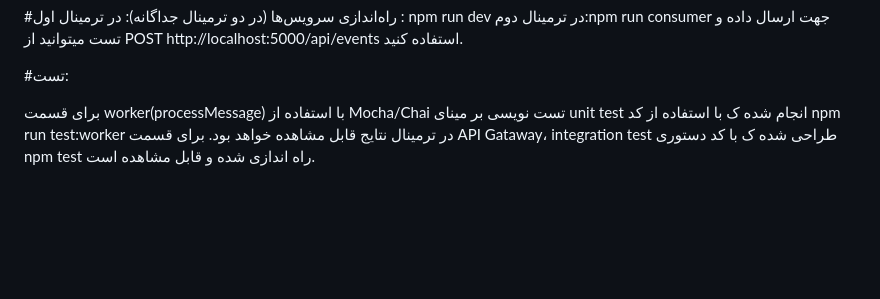
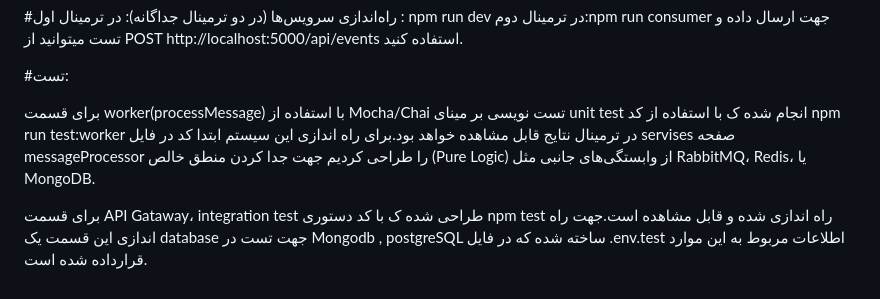
Before and after one commit to Masikhazeni/test-num2, a Markdown page: README.md, the part around one of its changes. Drawn GitHub-style; blank space fills up the shorter version.

```diff
--- a/README.md
+++ b/README.md
@@ -159,5 +161,6 @@ Password: guest
 
 #تست:
 
-برای قسمت worker(processMessage) با استفاده از Mocha/Chai تست نویسی بر مینای unit test انجام شده ک با استفاده از کد npm run test:worker در ترمینال نتایج قابل مشاهده خواهد بود.
-برای قسمت API Gataway، integration test طراحی شده ک با کد دستوری npm test راه اندازی شده و قابل مشاهده است.
+برای قسمت worker(processMessage) با استفاده از Mocha/Chai تست نویسی بر مینای unit test انجام شده ک با استفاده از کد npm run test:worker در ترمینال نتایج قابل مشاهده خواهد بود.برای راه اندازی این سیستم ابتدا کد در فایل servises صفحه messageProcessor را طراحی کردیم جهت جدا کردن منطق خالص (Pure Logic) از وابستگی‌های جانبی مثل RabbitMQ، Redis، یا MongoDB.
+
+برای قسمت API Gataway، integration test طراحی شده ک با کد دستوری npm test راه اندازی شده و قابل مشاهده است.جهت راه اندازی این قسمت یک database جهت تست در Mongodb , postgreSQL ساخته شده که در فایل .env.test اطلاعات مربوط به این موارد قرارداده شده است.
```
Also changed, not shown: other parts of README.md (+2 -0 lines).
